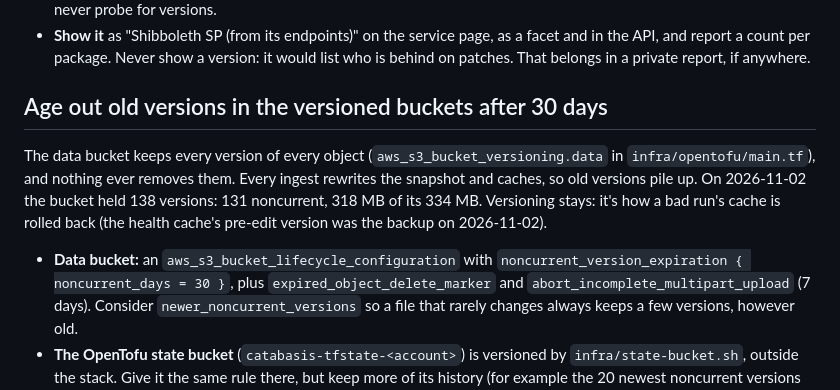
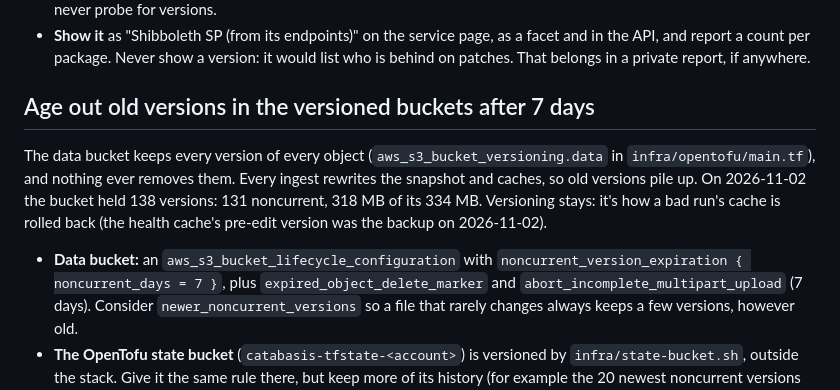
Before and after one commit to incommon/InCatalog, a Markdown page: TODOS.md, the part around the change. Drawn GitHub-style.

Commit message:
Age out old bucket versions after 7 days, not 30
Co-Authored-By: Claude Opus 5.5 <noreply@anthropic.com>

```diff
--- a/TODOS.md
+++ b/TODOS.md
@@ -335,7 +335,7 @@ publishes, and say how sure the guess is:
   and in the API, and report a count per package. Never show a version: it would
   list who is behind on patches. That belongs in a private report, if anywhere.
 
-## Age out old versions in the versioned buckets after 30 days
+## Age out old versions in the versioned buckets after 7 days
 
 The data bucket keeps every version of every object (`aws_s3_bucket_versioning.data`
 in `infra/opentofu/main.tf`), and nothing ever removes them. Every ingest rewrites
@@ -345,7 +345,7 @@ run's cache is rolled back (the health cache's pre-edit version was the backup o
 2026-11-02).
 
 - **Data bucket:** an `aws_s3_bucket_lifecycle_configuration` with
-  `noncurrent_version_expiration { noncurrent_days = 30 }`, plus
+  `noncurrent_version_expiration { noncurrent_days = 7 }`, plus
   `expired_object_delete_marker` and `abort_incomplete_multipart_upload` (7 days).
   Consider `newer_noncurrent_versions` so a file that rarely changes always keeps a
   few versions, however old.
```
